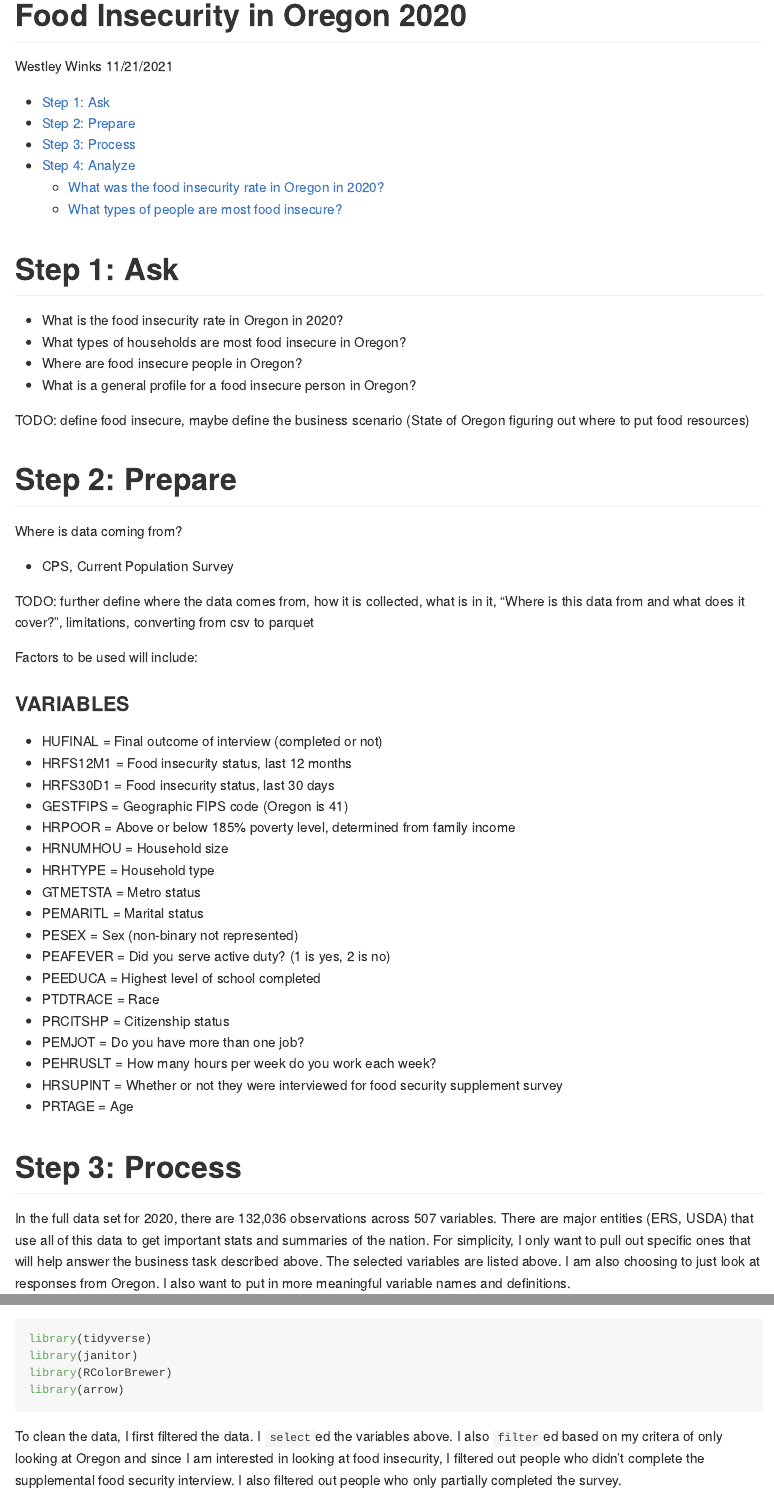
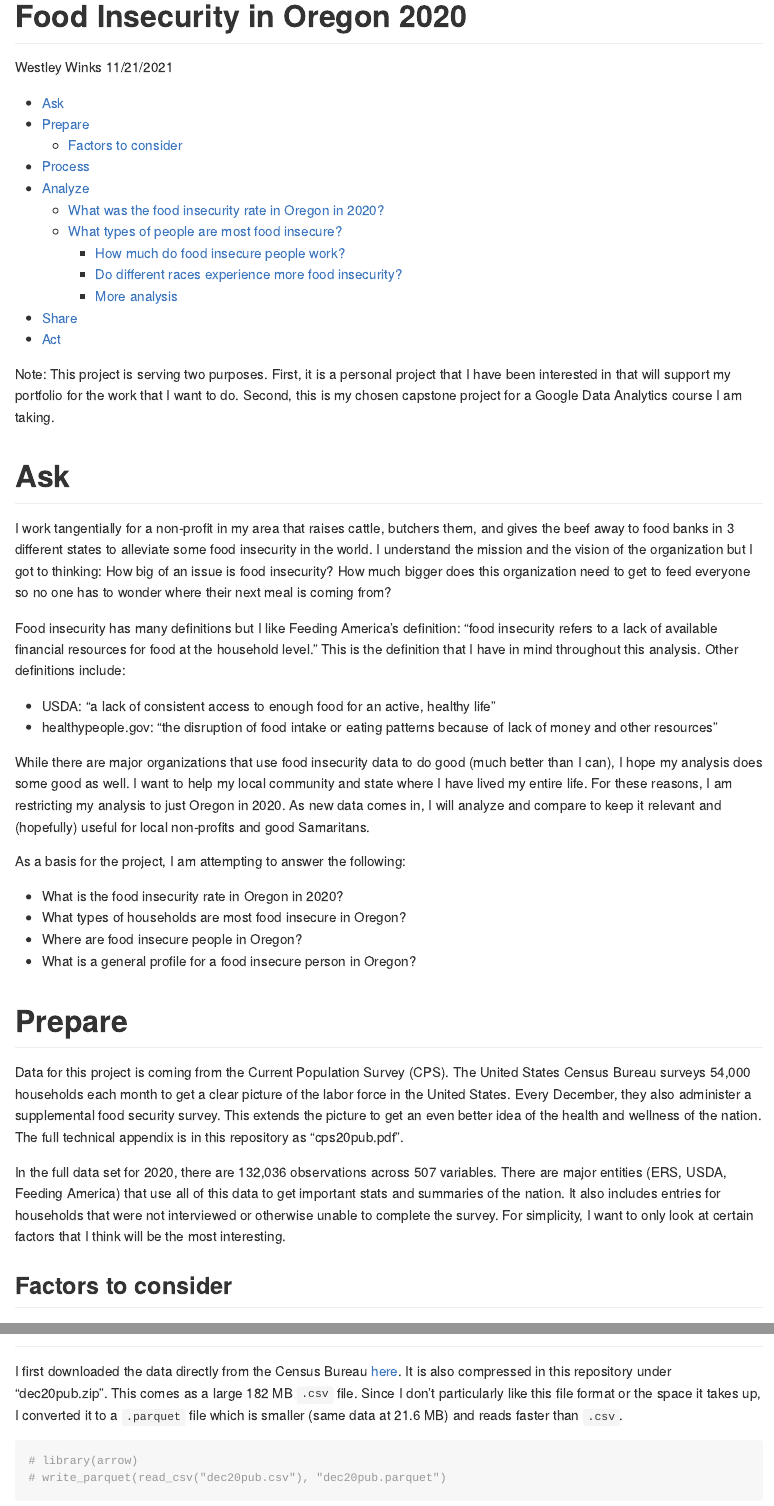
Before and after one commit to Westley-Winks/oregon-food-insecurity, an R Markdown document (oregon-food-insecurity.Rmd): the page in a window 1100 px wide, from its top, and a second part further down, joined at a grey line. The pictures show the output file oregon-food-insecurity.md that the author committed with the source, drawn offline in the style of GitHub.

Commit message:
added full technical document, added more to Ask and Prepare sections

````diff
--- a/oregon-food-insecurity.Rmd
+++ b/oregon-food-insecurity.Rmd
@@ -6,27 +6,30 @@ date: "11/21/2021"
 output:
   github_document:
     toc: true
-    toc_depth: 2
+    toc_depth: 3
 ---
+Note: This project is serving two purposes. First, it is a personal project that I have been interested in that will support my portfolio for the work that I want to do. Second, this is my chosen capstone project for a Google Data Analytics course I am taking.
 
-# Step 1: Ask
+# Ask
 
+I work tangentially for a non-profit in my area that raises cattle, butchers them, and gives the beef away to food banks in 3 different states to alleviate some food insecurity in the world. I understand the mission and the vision of the organization but I got to thinking: How big of an issue is food insecurity? How much bigger does this organization need to get to feed everyone so no one has to wonder where their next meal is coming from?
+
+Food insecurity has many definitions but I like Feeding America's definition: "food insecurity refers to a lack of available financial resources for food at the household level." This is the definition that I have in mind throughout this analysis. Other definitions include:
+-   USDA: "a lack of consistent access to enough food for an active, healthy life"
+-   healthypeople.gov: "the disruption of food intake or eating patterns because of lack of money and other resources"
+
+While there are major organizations that use food insecurity data to do good (much better than I can), I hope my analysis does some good as well. I want to help my local community and state where I have lived my entire life. For these reasons, I am restricting my analysis to just Oregon in 2020. As new data comes in, I will analyze and compare to keep it relevant and (hopefully) useful for local non-profits and good Samaritans.
+
+As a basis for the project, I am attempting to answer the following:
 -   What is the food insecurity rate in Oregon in 2020?
 -   What types of households are most food insecure in Oregon?
 -   Where are food insecure people in Oregon?
 -   What is a general profile for a food insecure person in Oregon?
 
-TODO: define food insecure, maybe define the business scenario (State of Oregon figuring out where to put food resources)
+# Prepare
 
-# Step 2: Prepare
+Data for this project is coming from the Current Population Survey (CPS). The United States Census Bureau surveys 54,000 households each month to get a clear picture of the labor force in the United States. Every December, they also administer a supplemental food security survey. This extends the picture to get an even better idea of the health and wellness of the nation. The full technical appendix is in this repository as "cps20pub.pdf".
 
-Where is data coming from?\
-- CPS, Current Population Survey
+In the full data set for 2020, there are 132,036 observations across 507 variables. There are major entities (ERS, USDA, Feeding America) that use all of this data to get important stats and summaries of the nation. It also includes entries for households that were not interviewed or otherwise unable to complete the survey. For simplicity, I want to only look at certain factors that I think will be the most interesting.
 
-TODO: further define where the data comes from, how it is collected, what is in it, "Where is this data from and what does it cover?", limitations, converting from csv to parquet
-
-Factors to be used will include:
-
-### VARIABLES
-
--   HUFINAL = Final outcome of interview (completed or not)
+## Factors to consider
@@ -48,4 +52,3 @@ Factors to be used will include:
 -   HRSUPINT = Whether or not they were interviewed for food security supplement survey
 -   PRTAGE = Age
 
-# Step 3: Process
@@ -52,2 +56,5 @@ Factors to be used will include:
+I first downloaded the data directly from the Census Bureau [here](https://www.census.gov/data/datasets/time-series/demo/cps/cps-supp_cps-repwgt/cps-food-security.html). It is also compressed in this repository under "dec20pub.zip". This comes as a large 182 MB `.csv` file. Since I don't particularly like this file format or the space it takes up, I converted it to a `.parquet` file which is smaller (same data at 21.6 MB) and reads faster than `.csv`.
 
-In the full data set for 2020, there are 132,036 observations across 507 variables. There are major entities (ERS, USDA) that use all of this data to get important stats and summaries of the nation. For simplicity, I only want to pull out specific ones that will help answer the business task described above. The selected variables are listed above. I am also choosing to just look at responses from Oregon. I also want to put in more meaningful variable names and definitions.
+```{r eval = FALSE}
+# library(arrow)
+# write_parquet(read_csv("dec20pub.csv"), "dec20pub.parquet")
@@ -55,7 +65,6 @@ In the full data set for 2020, there are 132,036 observations across 507 variabl
 ```{r libraries, message=FALSE}
 library(tidyverse)
 library(janitor)
-library(RColorBrewer)
 library(arrow)
 ```
 
````
Also changed, not shown: cpsdec20.pdf (added), oregon-food-insecurity.md, oregon-food-insecurity_files/figure-gfm/unnamed-chunk-6-1.png, oregon-food-insecurity.Rmd (45 more changed lines).
